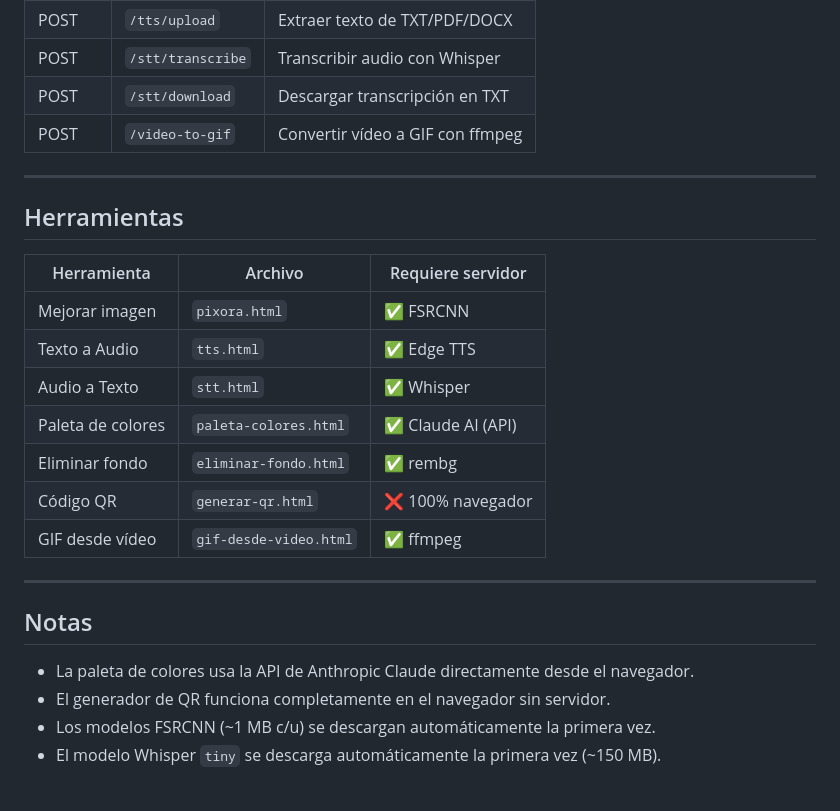
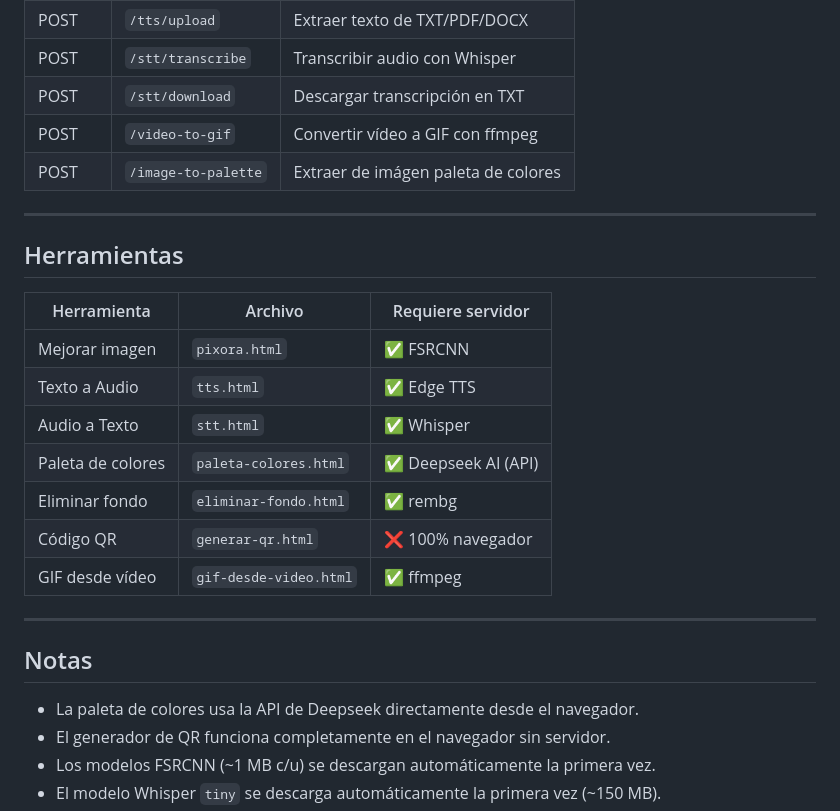
Before and after one commit to nethomeoscar/carriotbraintechnologics, a Markdown page: README.md, the part around the change. Rendered like a GitHub page; blank space fills up the shorter version.

Commit message:
Change color palette API from Claude to Deepseek
Updated the color palette extraction API from Claude AI to Deepseek AI in the README.

```diff
--- a/README.md
+++ b/README.md
@@ -70,6 +70,7 @@ Abre `index.html` en tu navegador. Todos los HTMLs se comunican con el servidor
 | POST | `/stt/transcribe` | Transcribir audio con Whisper |
 | POST | `/stt/download` | Descargar transcripción en TXT |
 | POST | `/video-to-gif` | Convertir vídeo a GIF con ffmpeg |
+| POST | `/image-to-palette` | Extraer de imágen paleta de colores |
 
 ---
 
@@ -80,7 +81,7 @@ Abre `index.html` en tu navegador. Todos los HTMLs se comunican con el servidor
 | Mejorar imagen | `pixora.html` | ✅ FSRCNN |
 | Texto a Audio | `tts.html` | ✅ Edge TTS |
 | Audio a Texto | `stt.html` | ✅ Whisper |
-| Paleta de colores | `paleta-colores.html` | ✅ Claude AI (API) |
+| Paleta de colores | `paleta-colores.html` | ✅ Deepseek AI (API) |
 | Eliminar fondo | `eliminar-fondo.html` | ✅ rembg |
 | Código QR | `generar-qr.html` | ❌ 100% navegador |
 | GIF desde vídeo | `gif-desde-video.html` | ✅ ffmpeg |
@@ -89,7 +90,7 @@ Abre `index.html` en tu navegador. Todos los HTMLs se comunican con el servidor
 
 ## Notas
 
-- La paleta de colores usa la API de Anthropic Claude directamente desde el navegador.
+- La paleta de colores usa la API de Deepseek directamente desde el navegador.
 - El generador de QR funciona completamente en el navegador sin servidor.
 - Los modelos FSRCNN (~1 MB c/u) se descargan automáticamente la primera vez.
 - El modelo Whisper `tiny` se descarga automáticamente la primera vez (~150 MB).
```
